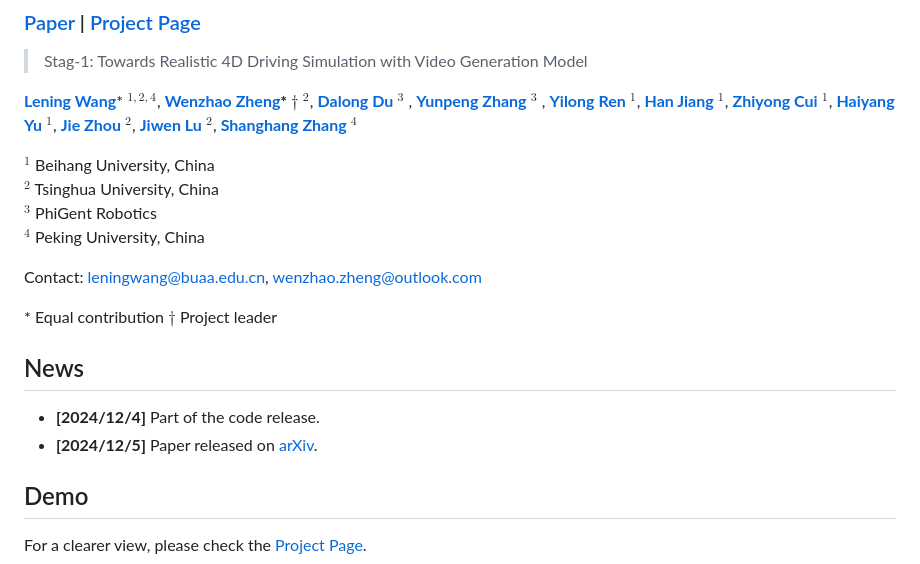
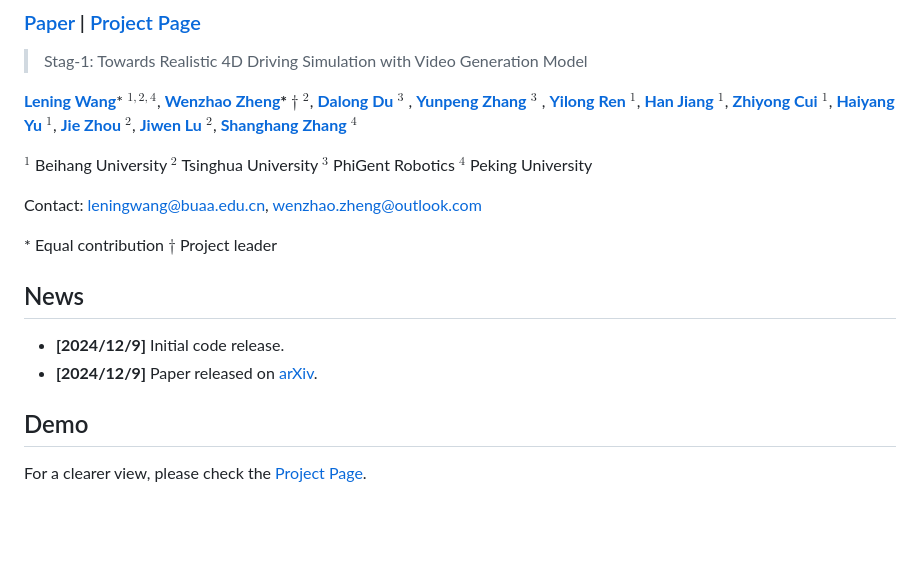
Before and after one commit to wzzheng/Stag, a Markdown page: README.md, the part around the change. GitHub-like rendering; blank space fills up the shorter version.

```diff
--- a/README.md
+++ b/README.md
@@ -7,10 +7,7 @@
 
 **[Lening Wang](https://scholar.google.com/citations?user=obCtm2UAAAAJ&hl=en&oi=ao)**\* $^{1,2,4}$, **[Wenzhao Zheng](https://wzzheng.net/)\* $\dagger$** $^{2}$, **[Dalong Du](https://www.phigent.ai/aboutus)** $^{3}$ , **[Yunpeng Zhang](https://scholar.google.com/citations?user=UgadGL8AAAAJ&hl=en&oi=ao)** $^{3}$ , **[Yilong Ren](https://shi.buaa.edu.cn/renyilong/zh_CN/index.htm)** $^{1}$, **[Han Jiang](https://scholar.google.com/citations?user=d0WJTQgAAAAJ&hl=zh-CN&oi=ao)** $^{1}$, **[Zhiyong Cui](https://zhiyongcui.com/)** $^{1}$, **[Haiyang Yu](https://shi.buaa.edu.cn/09558/zh_CN/index.htm)** $^{1}$, **[Jie Zhou](https://www.au.tsinghua.edu.cn/info/1084/1699.htm)** $^{2}$, **[Jiwen Lu](http://ivg.au.tsinghua.edu.cn/Jiwen_Lu/)** $^{2}$, **[Shanghang Zhang](https://www.shanghangzhang.com/)** $^{4}$
 
-$^1$ Beihang University, China
-$^2$ Tsinghua University, China
-$^3$ PhiGent Robotics
-$^4$ Peking University, China
+$^1$ Beihang University $^2$ Tsinghua University $^3$ PhiGent Robotics $^4$ Peking University
 
 
 
@@ -22,8 +19,8 @@ Contact: [leningwang@buaa.edu.cn](mailto:leningwang@buaa.edu.cn), [wenzhao.zheng
 
 ## News
 
-- **[2024/12/4]** Part of the code release.
-- **[2024/12/5]** Paper released on [arXiv](https://arxiv.org/abs/).
+- **[2024/12/9]** Initial code release.
+- **[2024/12/9]** Paper released on [arXiv](https://arxiv.org/abs/2412.05280).
 
 
 ## Demo
```
